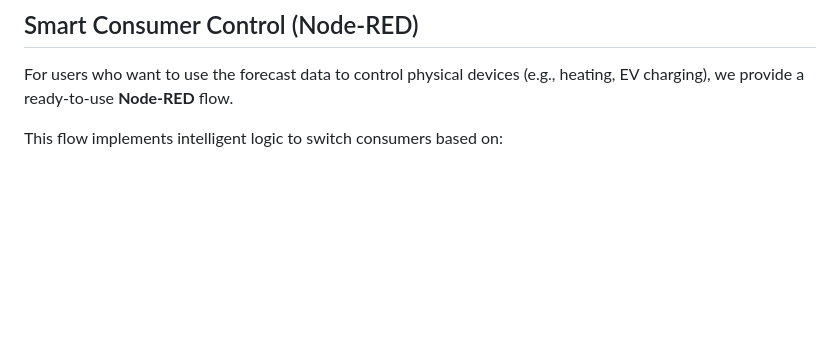
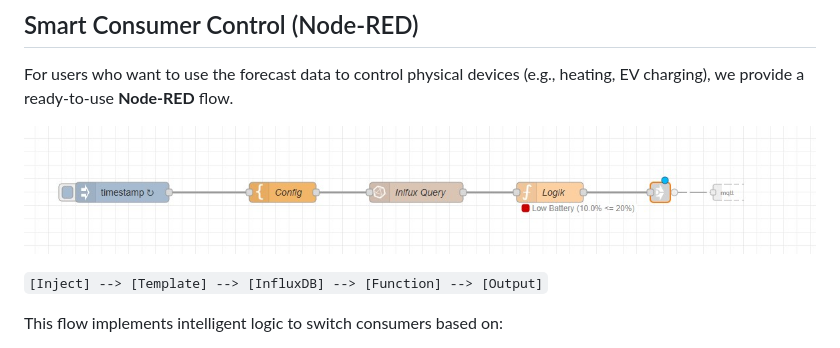
Before and after one commit to ActronX/fusionForecast, a Markdown page: README.md, the part around the change. Drawn GitHub-style; blank space fills up the shorter version.

Commit message:
add image

```diff
--- a/README.md
+++ b/README.md
@@ -242,6 +242,10 @@ Logs will be stored in the `logs/` directory (created automatically by `install_
 
 For users who want to use the forecast data to control physical devices (e.g., heating, EV charging), we provide a ready-to-use **Node-RED** flow.
 
+![Wiring](node_red/Wiring.jpg)
+
+`[Inject] --> [Template] --> [InfluxDB] --> [Function] --> [Output]`
+
 This flow implements intelligent logic to switch consumers based on:
 - Solar energy surplus
 - Battery SoC
```
